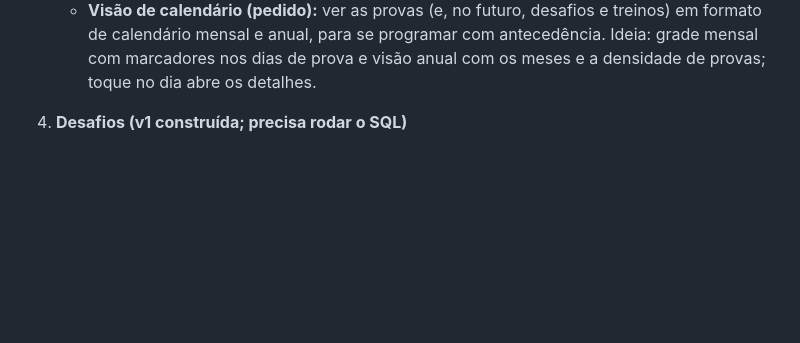
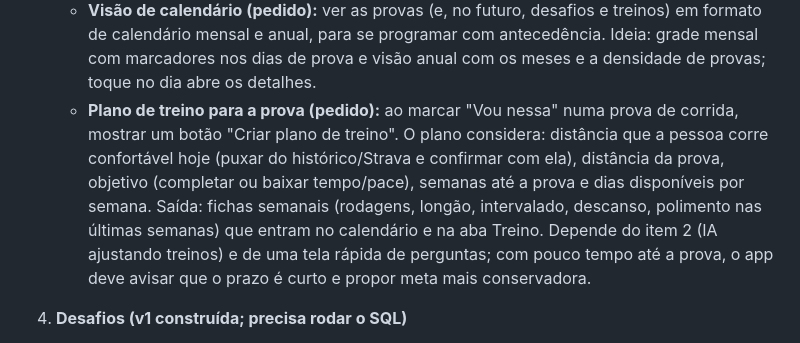
Before and after one commit to DursoAndre/meu-treino, a Markdown page: ROADMAP.md, the part around the change. Rendered like a GitHub page; blank space fills up the shorter version.

Commit message:
Roadmap: plano de treino personalizado para provas de corrida
Co-Authored-By: Claude Sonnet 5.5 <noreply@anthropic.com>
Claude-Session: https://claude.ai/code/session_015cVe1JQ2CUkwbA3tfmAsiv

```diff
--- a/ROADMAP.md
+++ b/ROADMAP.md
@@ -19,6 +19,7 @@ Lista viva do que queremos discutir e implementar, em ordem de conversa (não de
    - Dúvidas abertas: UF de Bonito 21K e Summer 48K; "Run for Your Lives - SP" pode ser a corrida do Iron Maiden.
    - **Provas colaborativas (pedido):** quando alguém cadastrar manualmente uma prova que não estava na base, ela passa a valer para todos os usuários, que poderão entrar nela ("Vou nessa"). Mostrar também quem mais (outros usuários) se cadastrou naquela prova. Exige tabela `races` compartilhada no Supabase (com autor, deduplicação por nome+data+cidade e moderação/revisão pelo admin) e a contagem de inscritos por prova.
    - **Visão de calendário (pedido):** ver as provas (e, no futuro, desafios e treinos) em formato de calendário mensal e anual, para se programar com antecedência. Ideia: grade mensal com marcadores nos dias de prova e visão anual com os meses e a densidade de provas; toque no dia abre os detalhes.
+   - **Plano de treino para a prova (pedido):** ao marcar "Vou nessa" numa prova de corrida, mostrar um botão "Criar plano de treino". O plano considera: distância que a pessoa corre confortável hoje (puxar do histórico/Strava e confirmar com ela), distância da prova, objetivo (completar ou baixar tempo/pace), semanas até a prova e dias disponíveis por semana. Saída: fichas semanais (rodagens, longão, intervalado, descanso, polimento nas últimas semanas) que entram no calendário e na aba Treino. Depende do item 2 (IA ajustando treinos) e de uma tela rápida de perguntas; com pouco tempo até a prova, o app deve avisar que o prazo é curto e propor meta mais conservadora.
 
 4. **Desafios (v1 construída; precisa rodar o SQL)**
    - Já existe: aba Evolução > Ranking > "Desafios" (o ranking antigo virou "Geral"). Criar desafio em 3 passos (modelos meta/café/simples, regras editáveis, aposta semanal e final), convite por código ou link `?desafio=CODE`, check-ins automáticos (academia + atividades do app, no máximo 1 por tipo por dia), "treinei com alguém" com confirmação do outro, pista de corrida animada, placar, semanas fechadas com vencedor/perdedor, cartão 1080x1350 para compartilhar, chip na Hoje.
```
